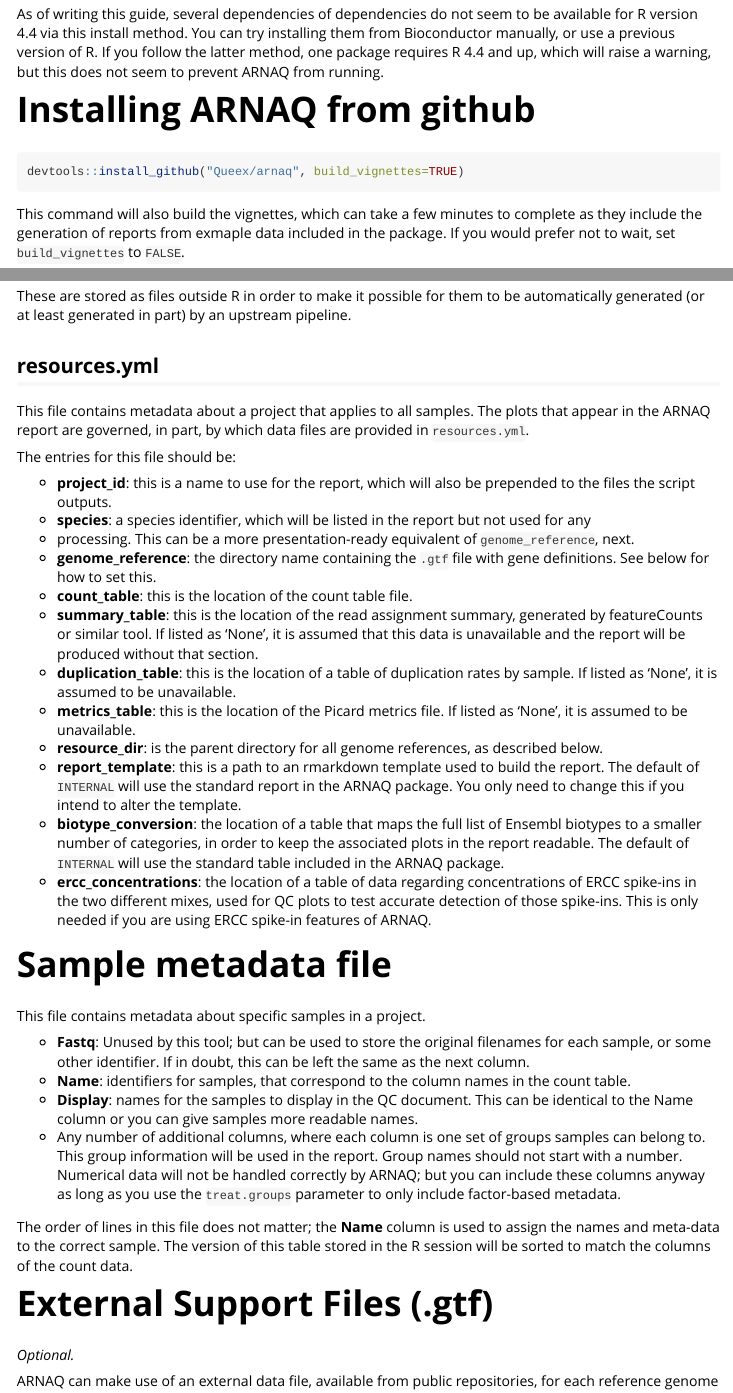
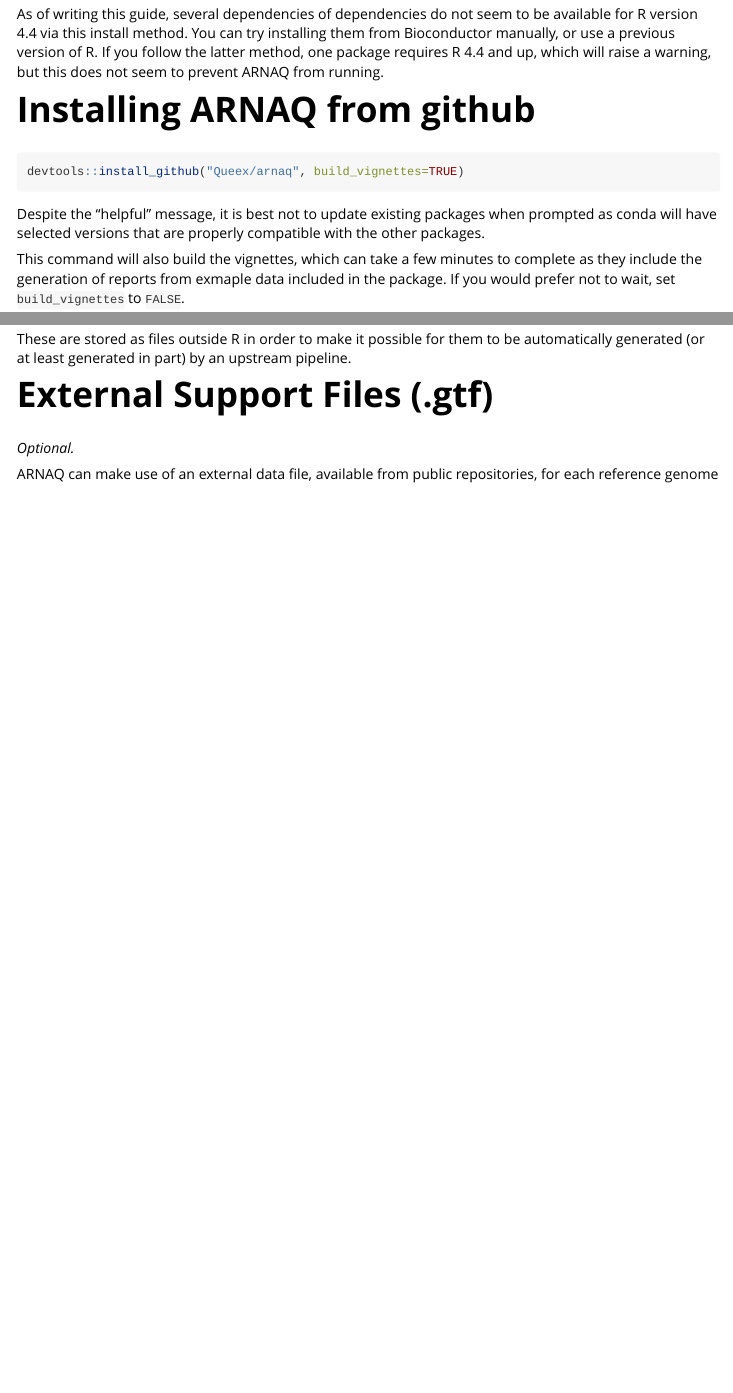
Before and after one commit to Queex/arnaq, an R Markdown document (vignettes/installation.Rmd): the page in a window 1100 px wide, from 730 px down, and a second part further down, joined at a grey line. Rendered offline with R 4.5, knitr and Pandoc, with nearby package versions.

Commit message:
Move important information to the general README, add copies of the example reports

````diff
--- a/vignettes/installation.Rmd
+++ b/vignettes/installation.Rmd
@@ -65,6 +65,9 @@
 devtools::install_github("Queex/arnaq", build_vignettes=TRUE)
 ```
 
+Despite the "helpful" message, it is best not to update existing packages when prompted as conda
+will have selected versions that are properly compatible with the other packages.
+
 This command will also build the vignettes, which can take a few minutes to complete as they
 include the generation of reports from exmaple data included in the package. If you would prefer
 not to wait, set `build_vignettes` to `FALSE`.
@@ -86,59 +89,6 @@
 
 These are stored as files outside R in order to make it possible for them to be automatically
 generated (or at least generated in part) by an upstream pipeline.
-
-## resources.yml
-
-This file contains metadata about a project that applies to all samples. The plots that appear in
-the ARNAQ report are governed, in part, by which data files are provided in `resources.yml`.
-
-The entries for this file should be:
-
-- **project_id**: this is a name to use for the report, which will also be
-prepended to the files the script outputs.
-- **species**: a species identifier, which will be listed in the report but not used for any
-- processing. This can be a more presentation-ready equivalent of `genome_reference`, next.
-- **genome_reference**: the directory name containing the `.gtf` file with gene definitions. See
-below for how to set this.
-- **count_table**: this is the location of the count table file.
-- **summary_table**: this is the location of the read assignment summary,
-generated by featureCounts or similar tool. If listed as 'None', it is assumed
-that this data is unavailable and the report will be produced without that
-section.
-- **duplication_table**: this is the location of a table of duplication rates
-by sample. If listed as 'None', it is assumed to be unavailable.
-- **metrics_table**: this is the location of the Picard metrics file. If listed
-as 'None', it is assumed to be unavailable.
-- **resource_dir**: is the parent directory for all genome references, as described below.
-- **report_template**: this is a path to an rmarkdown template used to build the report. The default
-of `INTERNAL` will use the standard report in the ARNAQ package. You only need to change this if
-you intend to alter the template.
-- **biotype_conversion**: the location of a table that maps the full list
-of Ensembl biotypes to a smaller number of categories, in order to keep the
-associated plots in the report readable. The default of `INTERNAL` will use the standard table
-included in the ARNAQ package.
-- **ercc_concentrations**: the location of a table of data regarding concentrations of ERCC
-spike-ins in the two different mixes, used for QC plots to test accurate detection
-of those spike-ins. This is only needed if you are using ERCC spike-in features of ARNAQ.
-
-# Sample metadata file
-
-This file contains metadata about specific samples in a project.
-
-- **Fastq**: Unused by this tool; but can be used to store the original filenames for each sample,
-or some other identifier. If in doubt, this can be left the same as the next column.
-- **Name**: identifiers for samples, that correspond to the column names
-in the count table.
-- **Display**: names for the samples to display in the QC document. This can be
-identical to the Name column or you can give samples more readable names.
-- Any number of additional columns, where each column is one set of groups samples can belong to.
-This group information will be used in the report. Group names should not start with a number.
-Numerical data will not be handled correctly by ARNAQ; but you can include these columns anyway as
-long as you use the `treat.groups` parameter to only include factor-based metadata.
-
-The order of lines in this file does not matter; the **Name** column is used
-to assign the names and meta-data to the correct sample. The version of this table stored in the R
-session will be sorted to match the columns of the count data.
 
 # External Support Files (.gtf)
 
````
Also changed, not shown: R/arnaq-package.R (added, +28 -0 lines), R/arnaq.R (+1 -1 lines), vignettes/creating-example-reports.Rmd (renamed from vignettes/example-report.Rmd, +2 -2 lines), README.md, vignettes/GSE155423_D10_D15_wo_outliers_arnaq.html (added), vignettes/GSE155423_alt_PCA_arnaq.html (added), 10 other files.
